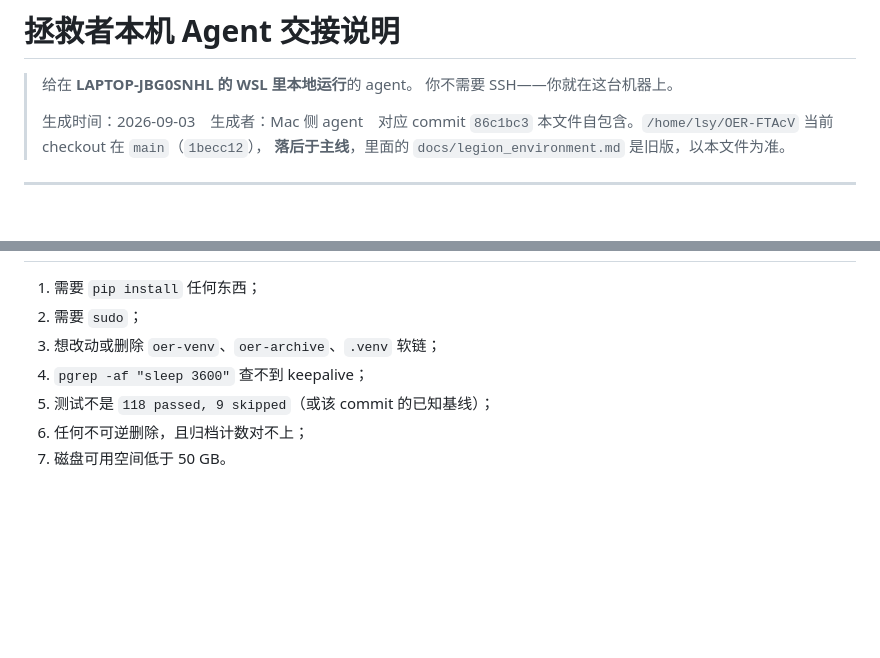
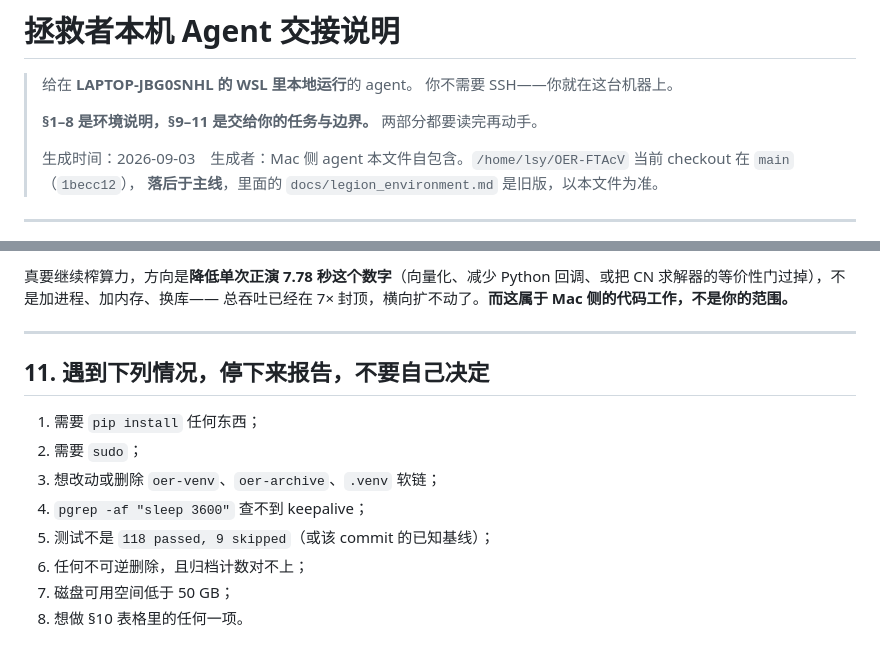
Before and after one commit to Lsy04-c/FTacV-Alkaline-OER, a Markdown page: docs/legion_agent_handoff.md, 2 parts joined by grey strips. Drawn GitHub-style; blank space fills up the shorter version.

```diff
--- a/docs/legion_agent_handoff.md
+++ b/docs/legion_agent_handoff.md
@@ -3,7 +3,9 @@
 > 给在 **LAPTOP-JBG0SNHL 的 WSL 里本地运行**的 agent。
 > 你不需要 SSH——你就在这台机器上。
 >
-> 生成时间：2026-09-03　生成者：Mac 侧 agent　对应 commit `86c1bc3`
+> **§1–8 是环境说明，§9–11 是交给你的任务与边界。** 两部分都要读完再动手。
+>
+> 生成时间：2026-09-03　生成者：Mac 侧 agent
 > 本文件自包含。`/home/lsy/OER-FTAcV` 当前 checkout 在 `main`（`1becc12`），
 > **落后于主线**，里面的 `docs/legion_environment.md` 是旧版，以本文件为准。
 
@@ -319,3 +400,10 @@ cp /home/lsy/oer-archive/large/<sha256> <目标路径>
+真要继续榨算力，方向是**降低单次正演 7.78 秒这个数字**（向量化、减少 Python
+回调、或把 CN 求解器的等价性门过掉），不是加进程、加内存、换库——
+总吞吐已经在 7× 封顶，横向扩不动了。**而这属于 Mac 侧的代码工作，不是你的范围。**
+
+---
+
+## 11. 遇到下列情况，停下来报告，不要自己决定
 
 1. 需要 `pip install` 任何东西；
 2. 需要 `sudo`；
@@ -323,4 +411,5 @@ cp /home/lsy/oer-archive/large/<sha256> <目标路径>
 4. `pgrep -af "sleep 3600"` 查不到 keepalive；
 5. 测试不是 `118 passed, 9 skipped`（或该 commit 的已知基线）；
 6. 任何不可逆删除，且归档计数对不上；
-7. 磁盘可用空间低于 50 GB。
+7. 磁盘可用空间低于 50 GB；
+8. 想做 §10 表格里的任何一项。
```
Also changed, not shown: other parts of docs/legion_agent_handoff.md (+80 -1 lines).
